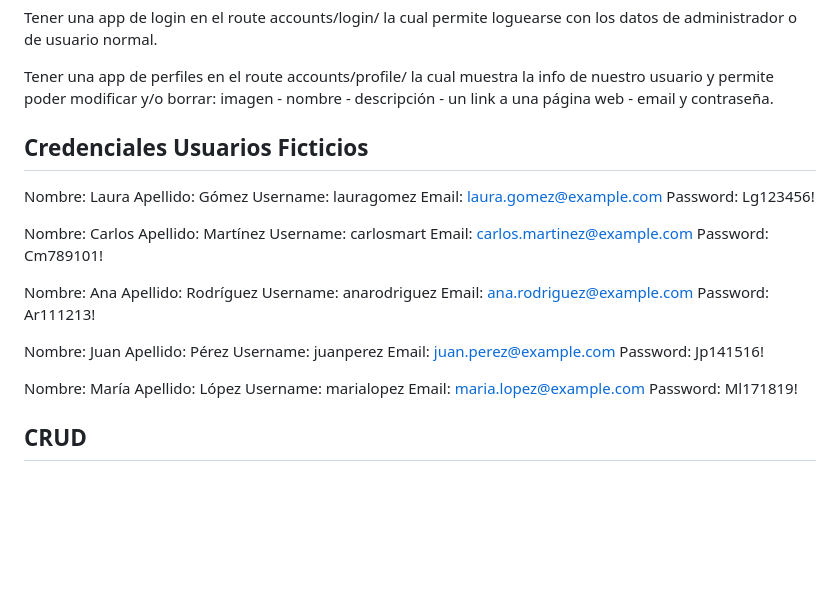
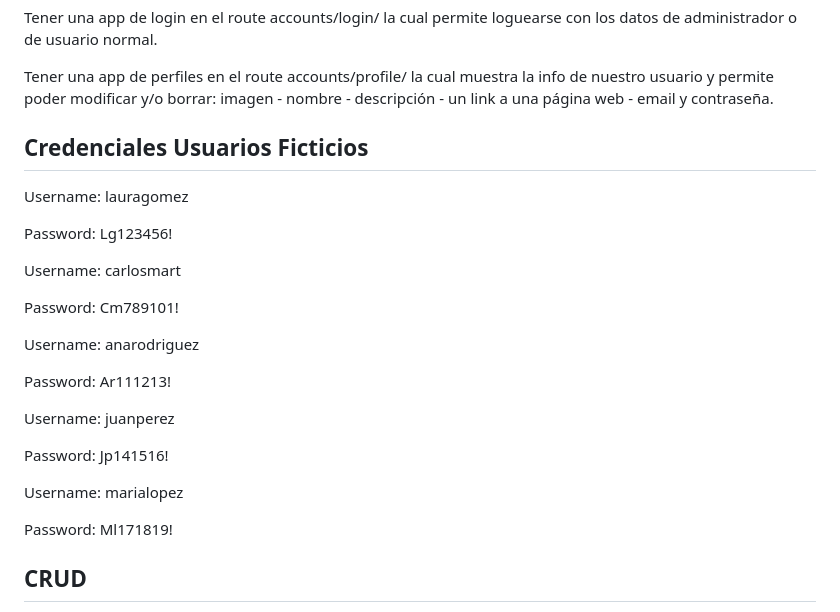
Before and after one commit to carlostavares22/Proyecto_Final-47790, a Markdown page: README.md, the part around the change. GitHub-like rendering; blank space fills up the shorter version.

Commit message:
Update README.md
Include fake users creds.

```diff
--- a/README.md
+++ b/README.md
@@ -45,34 +45,24 @@ Tener una app de perfiles en el route accounts/profile/ la cual muestra la info
 
 ## Credenciales Usuarios Ficticios
 
-Nombre: Laura
-Apellido: Gómez
 Username: lauragomez
-Email: laura.gomez@example.com
+
 Password: Lg123456!
 
-Nombre: Carlos
-Apellido: Martínez
 Username: carlosmart
-Email: carlos.martinez@example.com
+
 Password: Cm789101!
 
-Nombre: Ana
-Apellido: Rodríguez
 Username: anarodriguez
-Email: ana.rodriguez@example.com
+
 Password: Ar111213!
 
-Nombre: Juan
-Apellido: Pérez
 Username: juanperez
-Email: juan.perez@example.com
+
 Password: Jp141516!
 
-Nombre: María
-Apellido: López
 Username: marialopez
-Email: maria.lopez@example.com
+
 Password: Ml171819!
 
 ## CRUD
```
